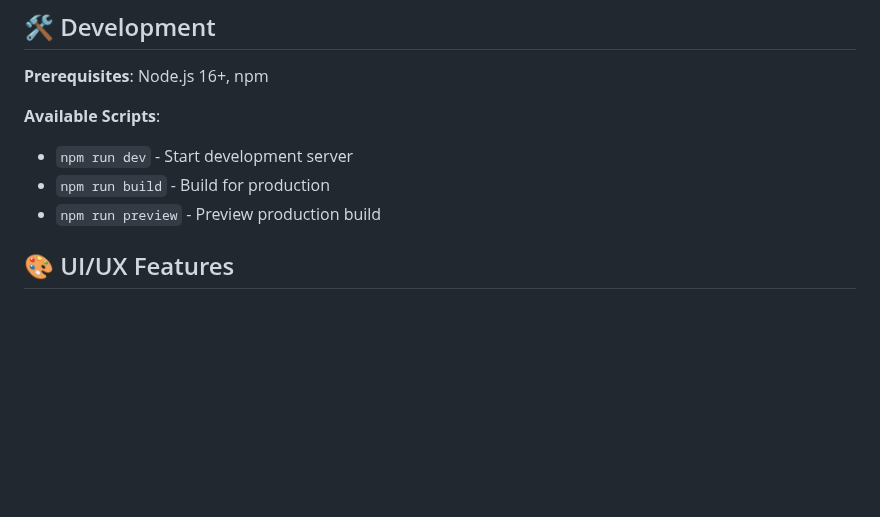
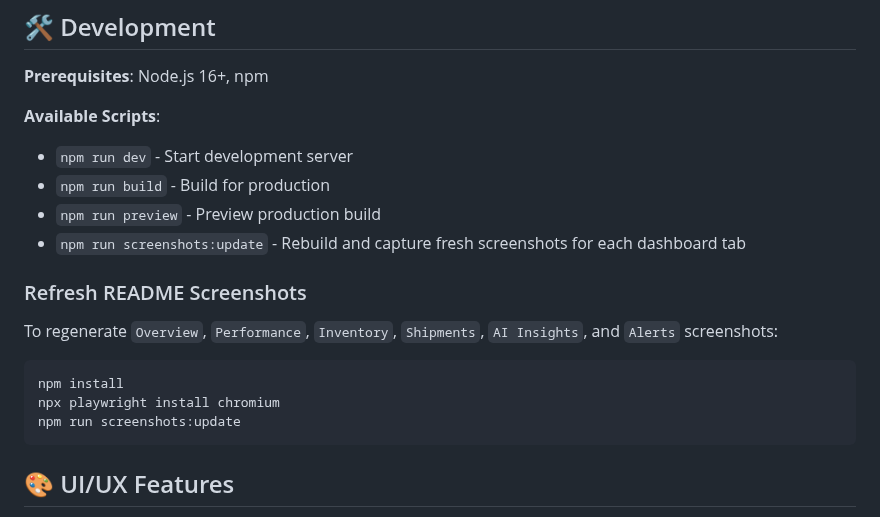
Before and after one commit to JUnelus/Real-Time-Supply-Chain-Analytics-Dashboard, a Markdown page: README.md, the part around one of its changes. Drawn GitHub-style; blank space fills up the shorter version.

Commit message:
docs: regenerate unique dashboard screenshots via Playwright automation

````diff
--- a/README.md
+++ b/README.md
@@ -153,6 +153,17 @@ supply-chain-analytics-dashboard/
 - `npm run dev` - Start development server
 - `npm run build` - Build for production
 - `npm run preview` - Preview production build
+- `npm run screenshots:update` - Rebuild and capture fresh screenshots for each dashboard tab
+
+### Refresh README Screenshots
+
+To regenerate `Overview`, `Performance`, `Inventory`, `Shipments`, `AI Insights`, and `Alerts` screenshots:
+
+```bash
+npm install
+npx playwright install chromium
+npm run screenshots:update
+```
 
 ## 🎨 UI/UX Features
 
````
Also changed, not shown: other parts of README.md (+1 -1 lines), docs/screenshots/ai-insights.png, docs/screenshots/alerts.png, docs/screenshots/inventory.png, docs/screenshots/overview.png, docs/screenshots/performance.png, docs/screenshots/shipments.png, 3 other files.
